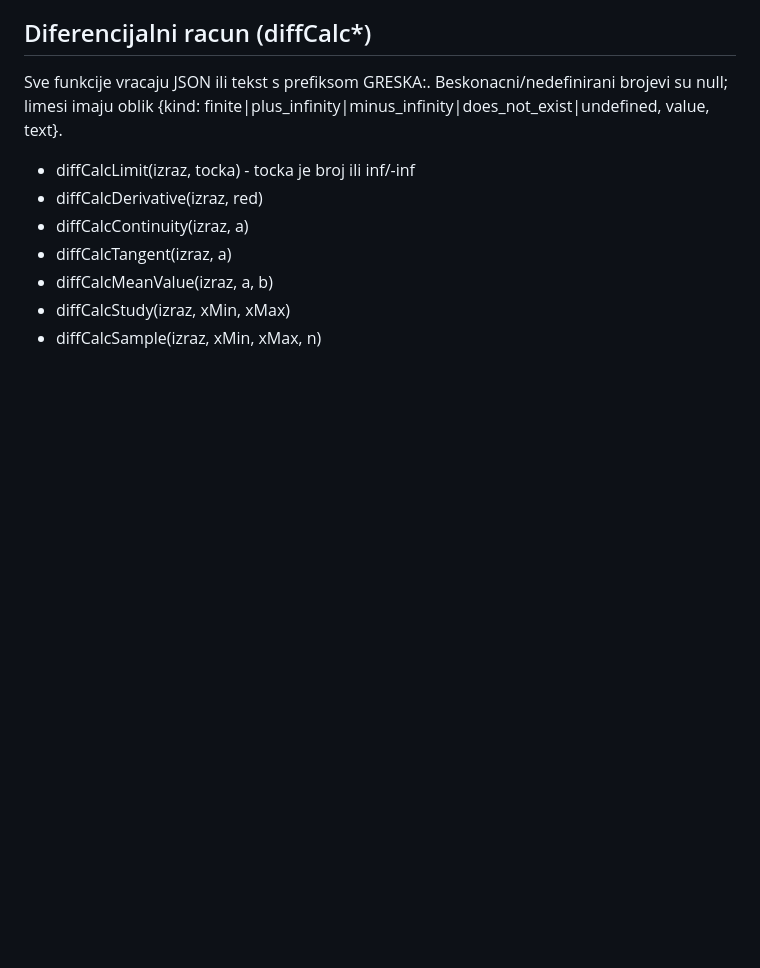
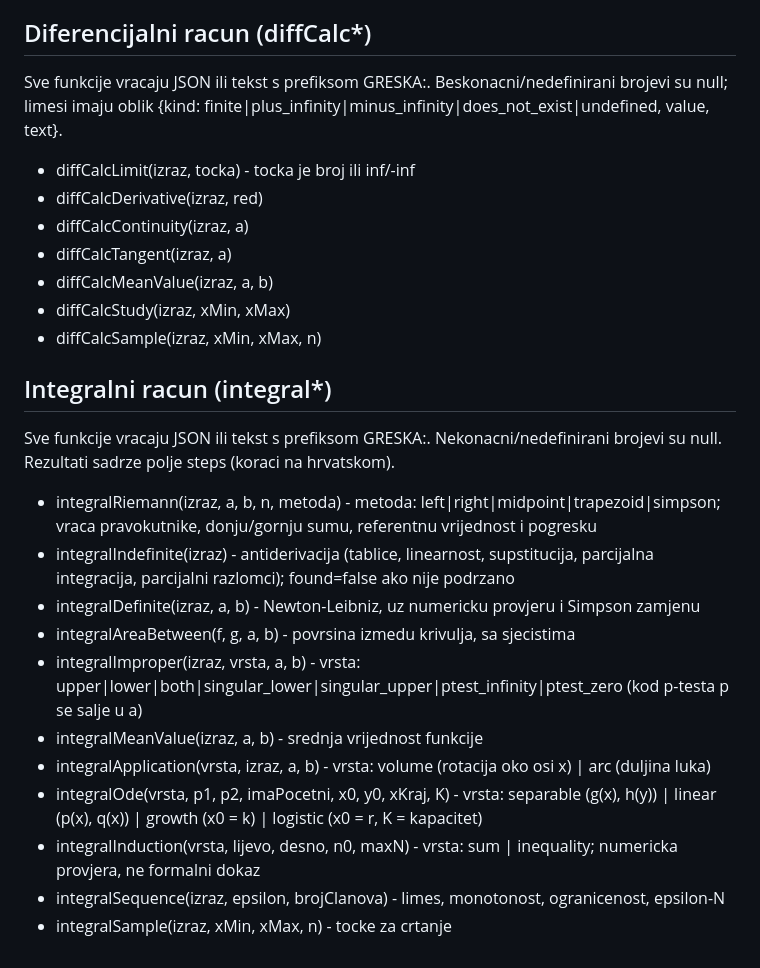
Before and after one commit to StjepanVelc/MathEngine, a Markdown page: docs/wasm-api.md, the part around the change. Drawn GitHub-style; blank space fills up the shorter version.

```diff
--- a/docs/wasm-api.md
+++ b/docs/wasm-api.md
@@ -651,3 +651,19 @@ Sve funkcije vracaju JSON ili tekst s prefiksom GRESKA:. Beskonacni/nedefinirani
 - diffCalcMeanValue(izraz, a, b)
 - diffCalcStudy(izraz, xMin, xMax)
 - diffCalcSample(izraz, xMin, xMax, n)
+
+## Integralni racun (integral*)
+
+Sve funkcije vracaju JSON ili tekst s prefiksom GRESKA:. Nekonacni/nedefinirani brojevi su null. Rezultati sadrze polje steps (koraci na hrvatskom).
+
+- integralRiemann(izraz, a, b, n, metoda) - metoda: left|right|midpoint|trapezoid|simpson; vraca pravokutnike, donju/gornju sumu, referentnu vrijednost i pogresku
+- integralIndefinite(izraz) - antiderivacija (tablice, linearnost, supstitucija, parcijalna integracija, parcijalni razlomci); found=false ako nije podrzano
+- integralDefinite(izraz, a, b) - Newton-Leibniz, uz numericku provjeru i Simpson zamjenu
+- integralAreaBetween(f, g, a, b) - povrsina izmedu krivulja, sa sjecistima
+- integralImproper(izraz, vrsta, a, b) - vrsta: upper|lower|both|singular_lower|singular_upper|ptest_infinity|ptest_zero (kod p-testa p se salje u a)
+- integralMeanValue(izraz, a, b) - srednja vrijednost funkcije
+- integralApplication(vrsta, izraz, a, b) - vrsta: volume (rotacija oko osi x) | arc (duljina luka)
+- integralOde(vrsta, p1, p2, imaPocetni, x0, y0, xKraj, K) - vrsta: separable (g(x), h(y)) | linear (p(x), q(x)) | growth (x0 = k) | logistic (x0 = r, K = kapacitet)
+- integralInduction(vrsta, lijevo, desno, n0, maxN) - vrsta: sum | inequality; numericka provjera, ne formalni dokaz
+- integralSequence(izraz, epsilon, brojClanova) - limes, monotonost, ogranicenost, epsilon-N
+- integralSample(izraz, xMin, xMax, n) - tocke za crtanje
```
Also changed, not shown: README.md (+10 -0 lines).
